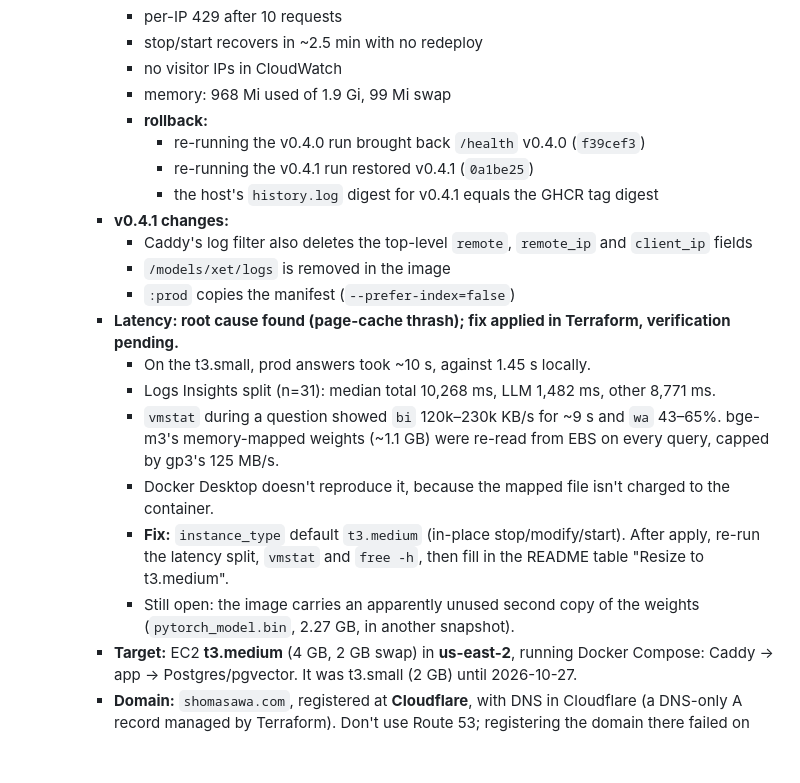
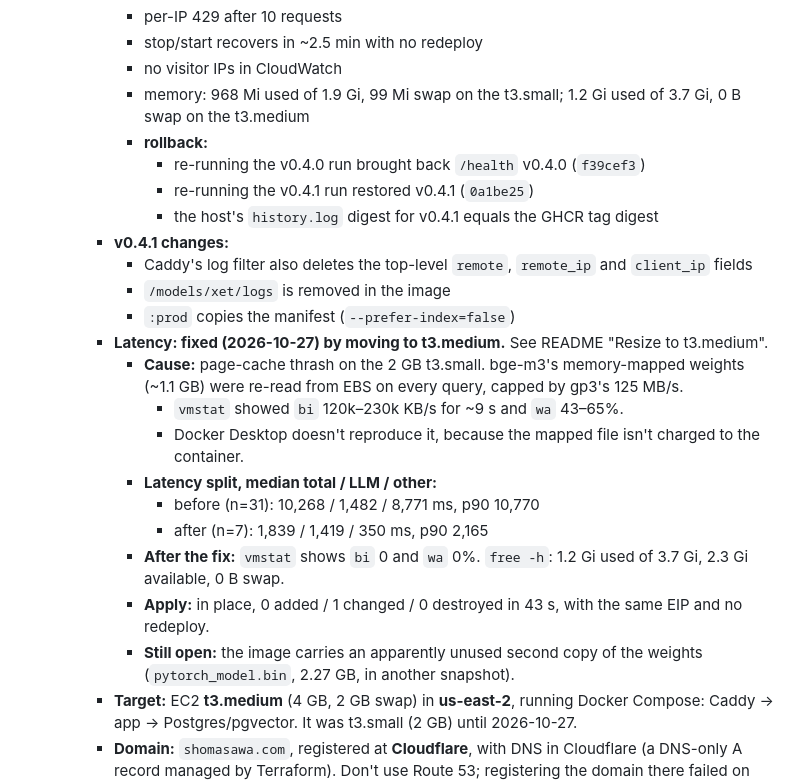
Before and after one commit to shomas383/frontdesk-ai, a Markdown page: CLAUDE.md, the part around the change. Rendered like a GitHub page; blank space fills up the shorter version.

```diff
--- a/CLAUDE.md
+++ b/CLAUDE.md
@@ -32,7 +32,7 @@ A Japanese AI front desk for small clinics (整体院・鍼灸院). It answers f
       - per-IP 429 after 10 requests
       - stop/start recovers in ~2.5 min with no redeploy
       - no visitor IPs in CloudWatch
-      - memory: 968 Mi used of 1.9 Gi, 99 Mi swap
+      - memory: 968 Mi used of 1.9 Gi, 99 Mi swap on the t3.small; 1.2 Gi used of 3.7 Gi, 0 B swap on the t3.medium
       - **rollback:**
         - re-running the v0.4.0 run brought back `/health` v0.4.0 (`f39cef3`)
         - re-running the v0.4.1 run restored v0.4.1 (`0a1be25`)
@@ -41,13 +41,16 @@ A Japanese AI front desk for small clinics (整体院・鍼灸院). It answers f
       - Caddy's log filter also deletes the top-level `remote`, `remote_ip` and `client_ip` fields
       - `/models/xet/logs` is removed in the image
       - `:prod` copies the manifest (`--prefer-index=false`)
-    - **Latency: root cause found (page-cache thrash); fix applied in Terraform, verification pending.**
-      - On the t3.small, prod answers took ~10 s, against 1.45 s locally.
-      - Logs Insights split (n=31): median total 10,268 ms, LLM 1,482 ms, other 8,771 ms.
-      - `vmstat` during a question showed `bi` 120k–230k KB/s for ~9 s and `wa` 43–65%. bge-m3's memory-mapped weights (~1.1 GB) were re-read from EBS on every query, capped by gp3's 125 MB/s.
-      - Docker Desktop doesn't reproduce it, because the mapped file isn't charged to the container.
-      - **Fix:** `instance_type` default `t3.medium` (in-place stop/modify/start). After apply, re-run the latency split, `vmstat` and `free -h`, then fill in the README table "Resize to t3.medium".
-      - Still open: the image carries an apparently unused second copy of the weights (`pytorch_model.bin`, 2.27 GB, in another snapshot).
+    - **Latency: fixed (2026-10-27) by moving to t3.medium.** See README "Resize to t3.medium".
+      - **Cause:** page-cache thrash on the 2 GB t3.small. bge-m3's memory-mapped weights (~1.1 GB) were re-read from EBS on every query, capped by gp3's 125 MB/s.
+        - `vmstat` showed `bi` 120k–230k KB/s for ~9 s and `wa` 43–65%.
+        - Docker Desktop doesn't reproduce it, because the mapped file isn't charged to the container.
+      - **Latency split, median total / LLM / other:**
+        - before (n=31): 10,268 / 1,482 / 8,771 ms, p90 10,770
+        - after (n=7): 1,839 / 1,419 / 350 ms, p90 2,165
+      - **After the fix:** `vmstat` shows `bi` 0 and `wa` 0%. `free -h`: 1.2 Gi used of 3.7 Gi, 2.3 Gi available, 0 B swap.
+      - **Apply:** in place, 0 added / 1 changed / 0 destroyed in 43 s, with the same EIP and no redeploy.
+      - **Still open:** the image carries an apparently unused second copy of the weights (`pytorch_model.bin`, 2.27 GB, in another snapshot).
     - **Target:** EC2 **t3.medium** (4 GB, 2 GB swap) in **us-east-2**, running Docker Compose: Caddy → app → Postgres/pgvector. It was t3.small (2 GB) until 2026-10-27.
     - **Domain:** `shomasawa.com`, registered at **Cloudflare**, with DNS in Cloudflare (a DNS-only A record managed by Terraform). Don't use Route 53; registering the domain there failed on this account.
     - **Demo URL:** `https://demo.shomasawa.com`.
```
Also changed, not shown: README.md (+8 -5 lines).
